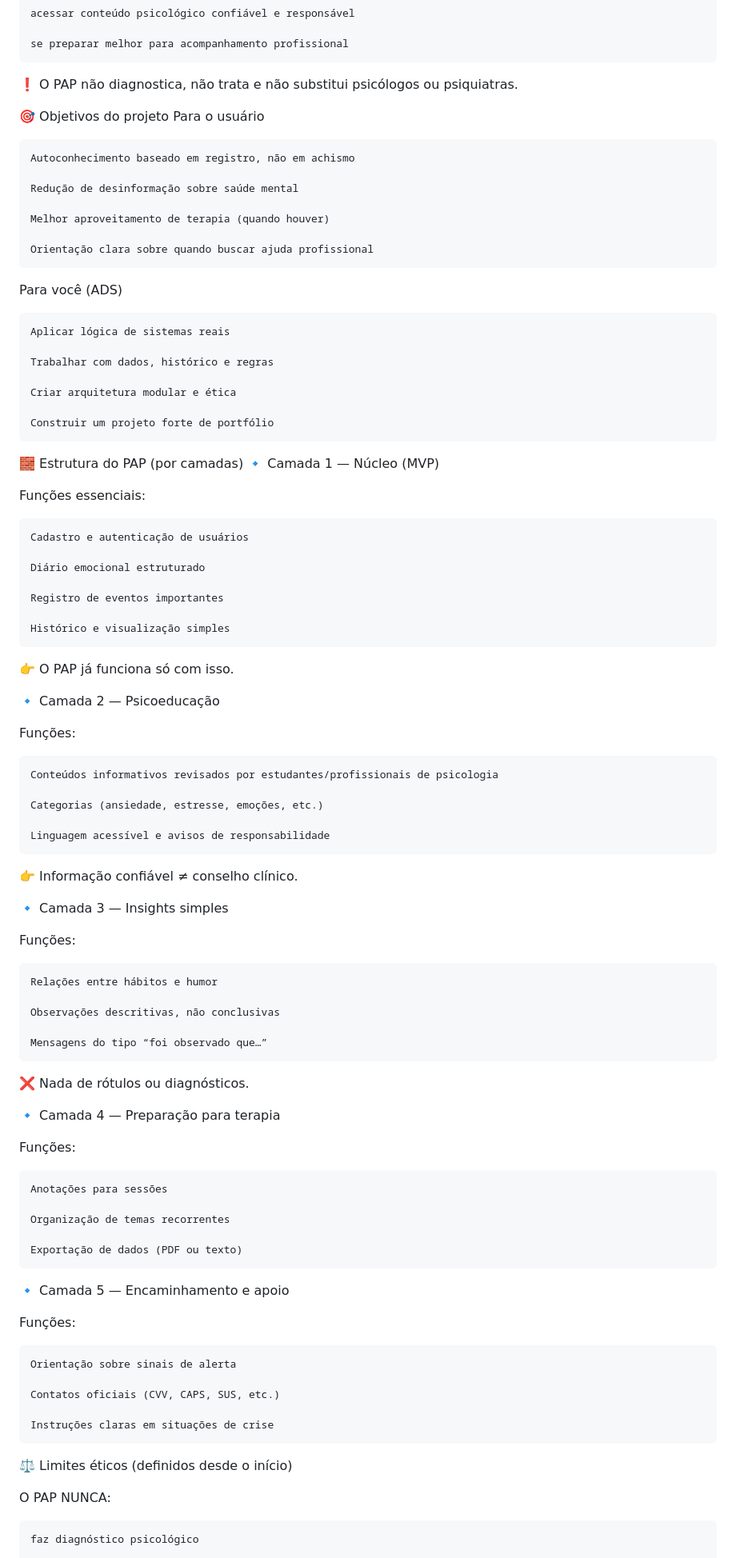
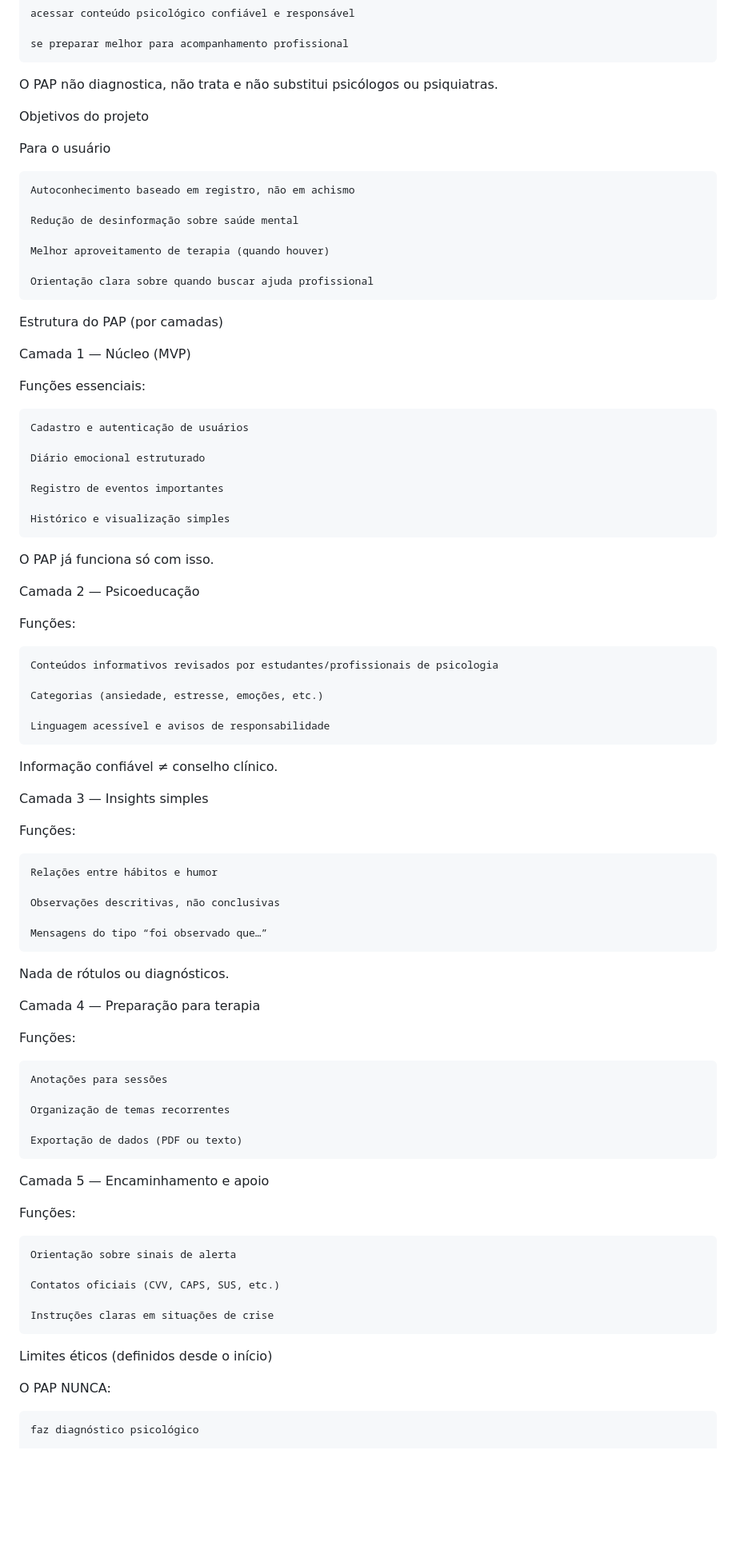
Before and after one commit to RichardXavier1/PAP, a Markdown page: Readme.md, the part around one of its changes. Shown at 80% size. Drawn GitHub-style; blank space fills up the shorter version.

Commit message:
Fix formatting and update project summary in Readme

```diff
--- a/Readme.md
+++ b/Readme.md
@@ -15,9 +15,10 @@ Propósito central
 
     se preparar melhor para acompanhamento profissional
 
-❗ O PAP não diagnostica, não trata e não substitui psicólogos ou psiquiatras.
+O PAP não diagnostica, não trata e não substitui psicólogos ou psiquiatras.
 
-🎯 Objetivos do projeto
+Objetivos do projeto
+
 Para o usuário
 
     Autoconhecimento baseado em registro, não em achismo
@@ -28,18 +29,9 @@ Para o usuário
 
     Orientação clara sobre quando buscar ajuda profissional
 
-Para você (ADS)
+Estrutura do PAP (por camadas)
 
-    Aplicar lógica de sistemas reais
-
-    Trabalhar com dados, histórico e regras
-
-    Criar arquitetura modular e ética
-
-    Construir um projeto forte de portfólio
-
-🧱 Estrutura do PAP (por camadas)
-🔹 Camada 1 — Núcleo (MVP)
+Camada 1 — Núcleo (MVP)
 
 Funções essenciais:
 
@@ -51,9 +43,9 @@ Funções essenciais:
 
     Histórico e visualização simples
 
-👉 O PAP já funciona só com isso.
+O PAP já funciona só com isso.
 
-🔹 Camada 2 — Psicoeducação
+Camada 2 — Psicoeducação
 
 Funções:
 
@@ -63,9 +55,9 @@ Funções:
 
     Linguagem acessível e avisos de responsabilidade
 
-👉 Informação confiável ≠ conselho clínico.
+Informação confiável ≠ conselho clínico.
 
-🔹 Camada 3 — Insights simples
+Camada 3 — Insights simples
 
 Funções:
 
@@ -75,9 +67,9 @@ Funções:
 
     Mensagens do tipo “foi observado que…”
 
-❌ Nada de rótulos ou diagnósticos.
+Nada de rótulos ou diagnósticos.
 
-🔹 Camada 4 — Preparação para terapia
+Camada 4 — Preparação para terapia
 
 Funções:
 
@@ -87,7 +79,7 @@ Funções:
 
     Exportação de dados (PDF ou texto)
 
-🔹 Camada 5 — Encaminhamento e apoio
+Camada 5 — Encaminhamento e apoio
 
 Funções:
 
@@ -97,7 +89,7 @@ Funções:
 
     Instruções claras em situações de crise
 
-⚖️ Limites éticos (definidos desde o início)
+Limites éticos (definidos desde o início)
 
 O PAP NUNCA:
 
```
Also changed, not shown: other parts of Readme.md (+6 -6 lines).
